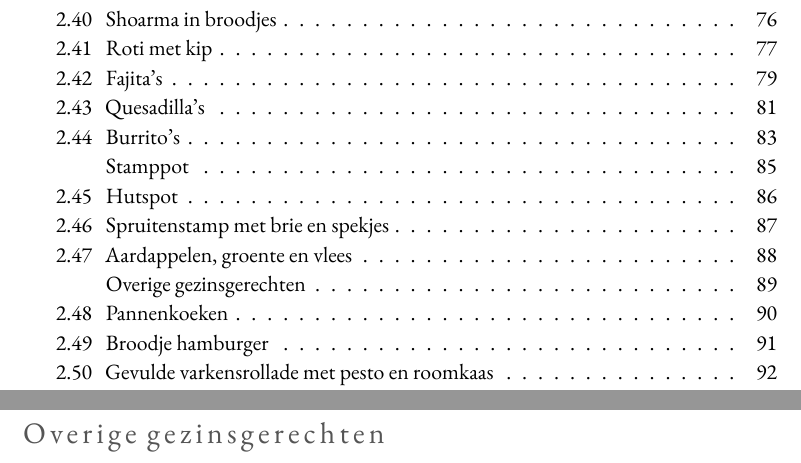
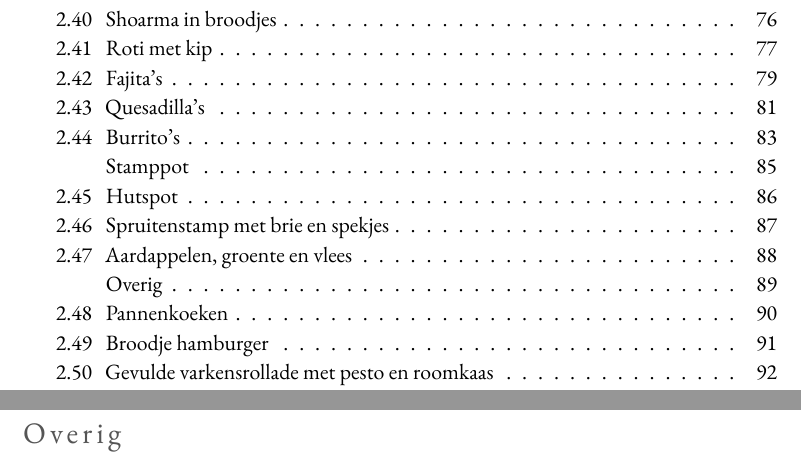
Before and after one commit to spoorcc/kookboek, a LaTeX book (main.tex): two parts of pages 7 and 97 of 133, joined at a grey line, cut so that both start at the same text. Compiled offline with XeLaTeX; a missing font is replaced by an installed copy or a similar font.

Commit message:
Rename Hoofdgerechten subchapter to Overig

```diff
--- a/main.tex
+++ b/main.tex
@@ -141,7 +141,7 @@
 \input{recipes/spruitenstamp}
 \input{recipes/aardappel-groente-vlees}
 
-\subchapter{Overige gezinsgerechten}
+\subchapter{Overig}
 \input{recipes/pannenkoeken}
 \input{recipes/broodje-hamburger}
 \input{recipes/gevulde-varkensrollade}
```
